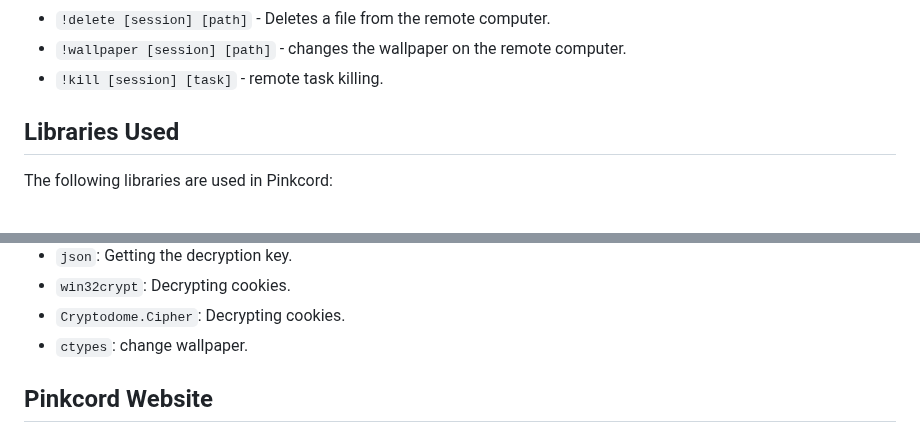
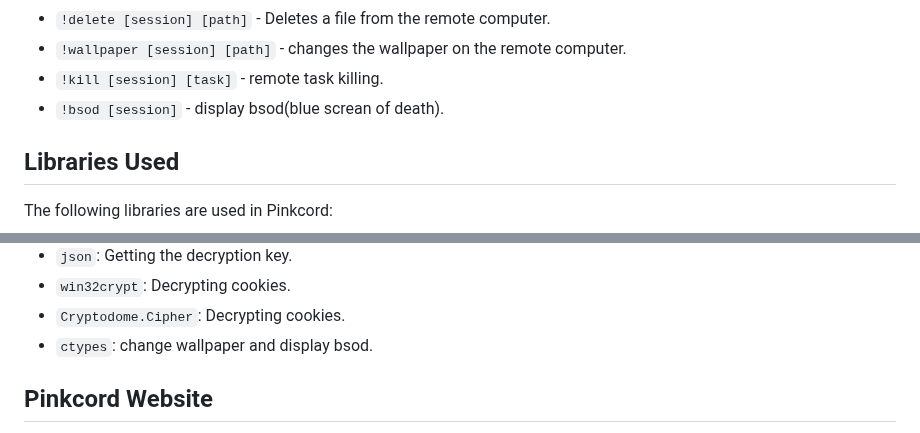
Before and after one commit to xanonDev/pinkcord, a Markdown page: README.md, 2 parts joined by grey strips. Drawn GitHub-style.

```diff
--- a/README.md
+++ b/README.md
@@ -47,6 +47,7 @@ The following commands can be used with Pinkcord:
 - `!delete [session] [path]` - Deletes a file from the remote computer.
 - `!wallpaper [session] [path]` - changes the wallpaper on the remote computer.
 - `!kill [session] [task]` - remote task killing.
+- `!bsod [session]` - display bsod(blue screan of death).
 ## Libraries Used
 
 The following libraries are used in Pinkcord:
@@ -70,7 +71,7 @@ The following libraries are used in Pinkcord:
 - `json`: Getting the decryption key.
 - `win32crypt`: Decrypting cookies.
 - `Cryptodome.Cipher`: Decrypting cookies.
-- `ctypes`: change wallpaper.
+- `ctypes`: change wallpaper and display bsod.
 
 ## Pinkcord Website
 
```
